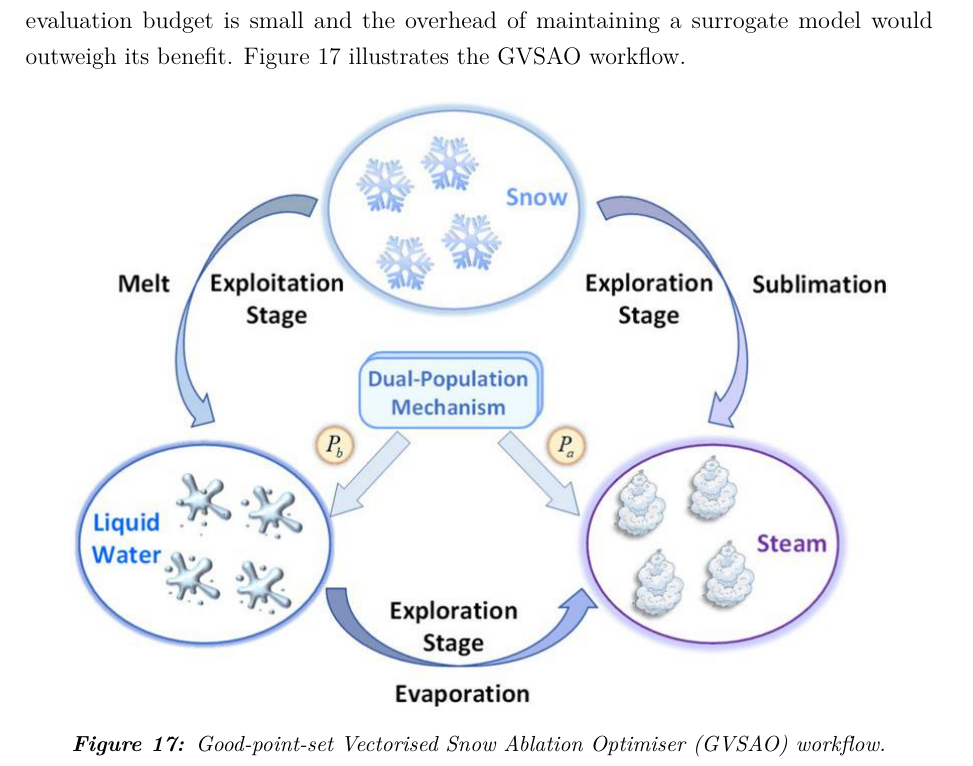
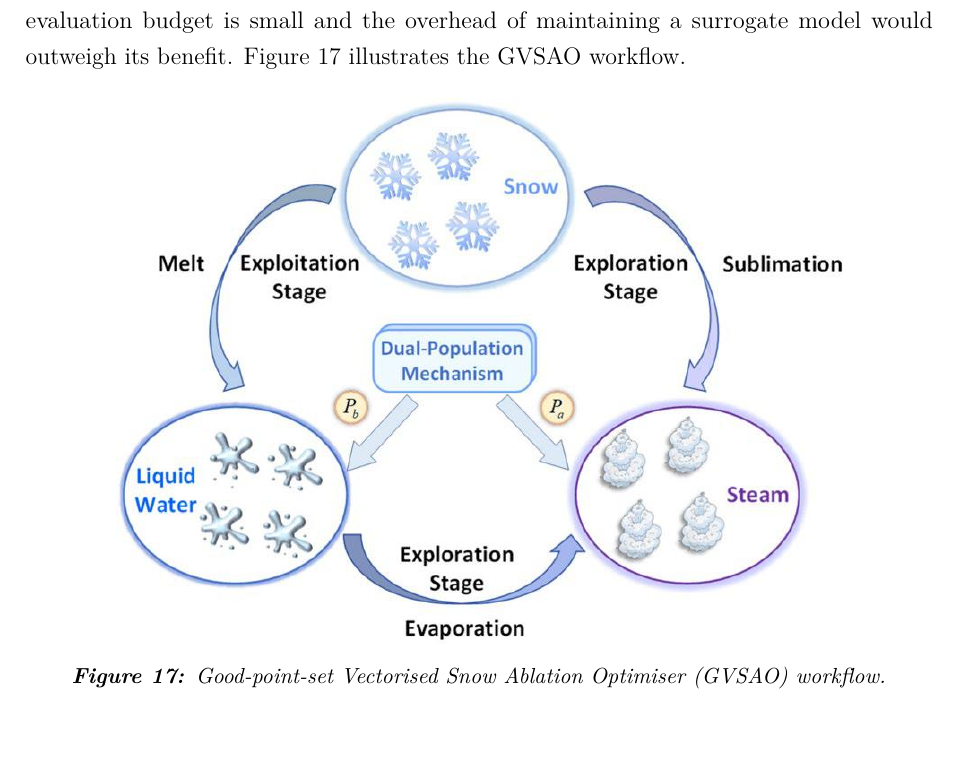
Before and after one commit to Folokee/FaultSense-Thesis, a LaTeX thesis (main.tex, which reads chapters/Implementation.tex): part of page 66 of 120, cut so that both start at the same text. Compiled offline with pdfLaTeX.

Commit message:
minor fix on gvsao fig

```diff
--- a/chapters/Implementation.tex
+++ b/chapters/Implementation.tex
@@ -48,11 +48,14 @@ Each model evaluated in this work exposes a set of parameters that govern its ca
 
 Two complementary optimization strategies are employed depending on the model family. For most classical and deep learning models, optimization is performed using Optuna \citep{akiba2019optuna} with the Tree-structured Parzen Estimator (TPE) sampler. Rather than enumerating a predefined grid of configurations as grid search does \citep{bergstra2012random}, or evolving a population of candidates as genetic algorithms require, TPE builds a probabilistic model of the objective from the history of completed trials and focuses subsequent sampling on the regions associated with good outcomes. This sequential, model-guided search reaches competitive configurations in far fewer trials than either exhaustive or population-based alternatives, which is decisive when individual trials involve full training runs of deep architectures.
 
-The second strategy is the Good-point-set Vectorised Snow Ablation Optimiser (GVSAO), a population-based metaheuristic derived from the snow ablation algorithm \citep{GTBADGVSAOTransformerBiLSTMbasedTimeseries2026}. GVSAO initialises a population of candidate solutions using a good-point-set method that ensures uniform coverage of the search space from the first generation. Each candidate is evaluated on the objective, and the population is refined over successive generations through dual-population dynamics that balance exploration and exploitation: one sub-population performs local refinement around high-quality solutions while the other maintains diversity by searching less-visited regions. Adaptive melting factors modulate the intensity of this competition across generations, and periodic oscillation mutations inject controlled randomness to prevent premature convergence. Unlike TPE, which builds a probabilistic model of the objective surface from trial history, GVSAO directly navigates the parameter space through coordinated agent movement, making it suitable when the evaluation budget is small and the overhead of maintaining a surrogate model would outweigh its benefit. Figure~\ref{impl:fig:gvsao} illustrates the GVSAO workflow.
+The second strategy is the Good-point-set Vectorised Snow Ablation Optimiser (GVSAO), a population-based metaheuristic derived from the snow ablation algorithm \citep{GTBADGVSAOTransformerBiLSTMbasedTimeseries2026}. GVSAO initialises a population of candidate solutions using a
+good-point-set method that ensures uniform coverage of the search space from the first generation. Each candidate is evaluated on the objective, and the population is refined over successive generations through dual-population dynamics that balance exploration and exploitation: one sub-population performs local refinement around high-quality solutions while the other maintains diversity by searching less-visited regions. Adaptive melting factors
+modulate the intensity of this competition across generations, and periodic oscillation mutations inject
+controlled randomness to prevent premature convergence. Unlike TPE, which builds a probabilistic model of the objective surface from trial history, GVSAO directly navigates the parameter space through coordinated agent movement, making it suitable when the evaluation budget is small and the overhead of maintaining a surrogate model would outweigh its benefit. Figure~\ref{impl:fig:gvsao} illustrates the GVSAO workflow.
 
 \begin{figure}[H]
     \centering
-    \includegraphics[width=0.9\textwidth]{figures/detection/gvsao.jpg}
+    \includegraphics[width=0.8\textwidth]{figures/detection/gvsao.jpg}
     \caption{Good-point-set Vectorised Snow Ablation Optimiser (GVSAO) workflow.}
     \label{impl:fig:gvsao}
 \end{figure}
```
